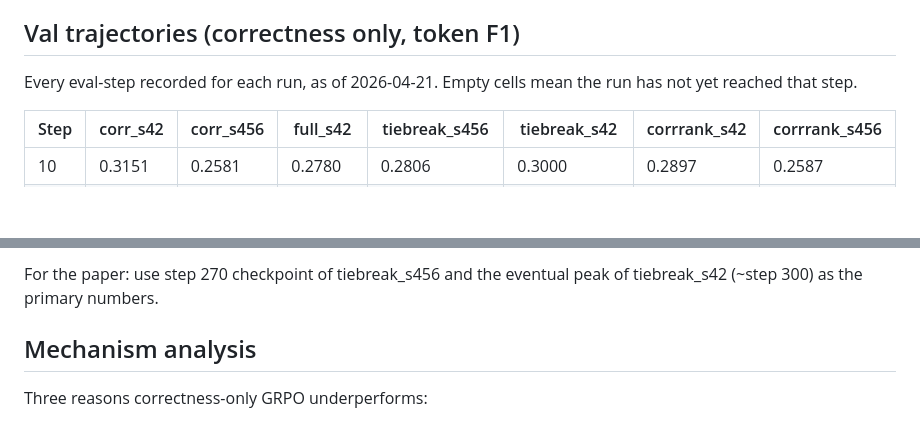
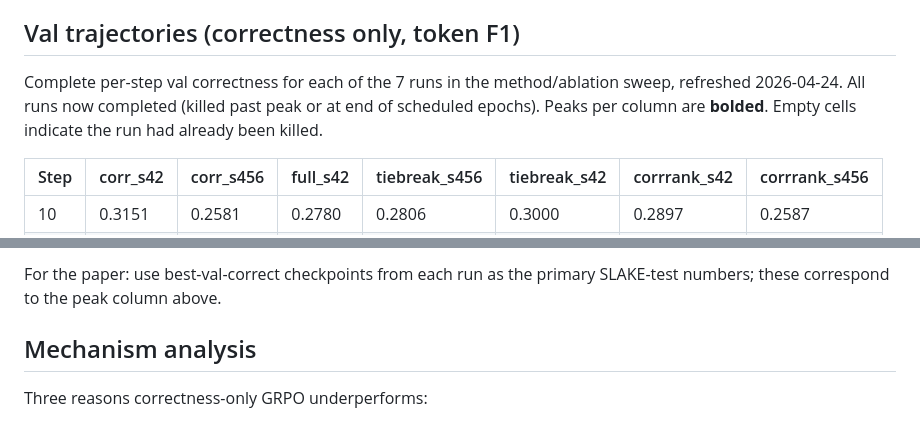
Before and after one commit to isabee426/attn-probe-SLAKE, a Markdown page: findings/tiebreaker_grpo_results.md, 2 parts joined by grey strips. Drawn GitHub-style; blank space fills up the shorter version.

```diff
--- a/findings/tiebreaker_grpo_results.md
+++ b/findings/tiebreaker_grpo_results.md
@@ -157,7 +157,7 @@ Without corrrank, a reviewer can argue the tiebreaker result reduces to GOPO's c
 
 ## Val trajectories (correctness only, token F1)
 
-Every eval-step recorded for each run, as of 2026-04-21. Empty cells mean the run has not yet reached that step.
+Complete per-step val correctness for each of the 7 runs in the method/ablation sweep, refreshed 2026-04-24. All runs now completed (killed past peak or at end of scheduled epochs). Peaks per column are **bolded**. Empty cells indicate the run had already been killed.
 
 | Step | corr_s42 | corr_s456 | full_s42 | tiebreak_s456 | tiebreak_s42 | corrrank_s42 | corrrank_s456 |
 |---|---|---|---|---|---|---|---|
@@ -254,5 +291,5 @@ Every eval-step recorded for each run, as of 2026-04-21. Empty cells mean the ru
 
-For the paper: use step 270 checkpoint of tiebreak_s456 and the eventual peak of tiebreak_s42 (~step 300) as the primary numbers.
+For the paper: use best-val-correct checkpoints from each run as the primary SLAKE-test numbers; these correspond to the peak column above.
 
 ## Mechanism analysis
 
```
Also changed, not shown: other parts of findings/tiebreaker_grpo_results.md (+82 -45 lines).
